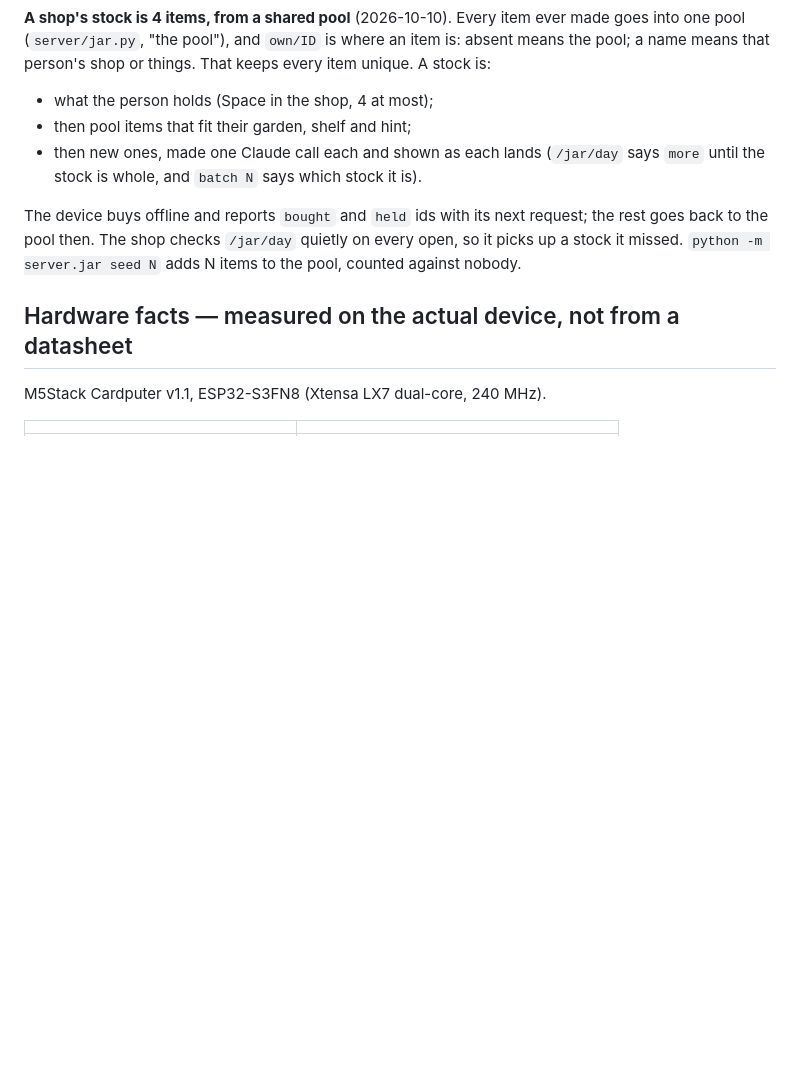
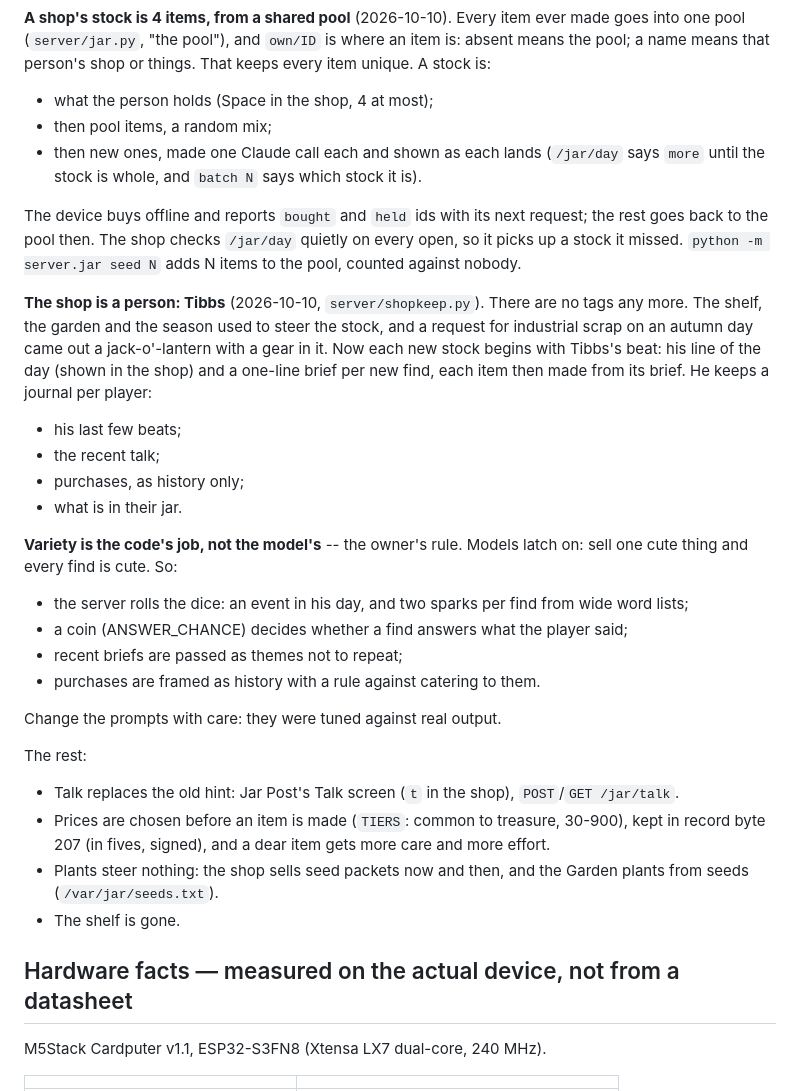
Before and after one commit to aprowe/cardos, a Markdown page: CLAUDE.md, the part around the change. GitHub-like rendering; blank space fills up the shorter version.

Commit message:
CLAUDE.md: the shop is a person (Tibbs); variety is the code's job
Co-Authored-By: Claude Opus 5.5 (1M context) <noreply@anthropic.com>

```diff
--- a/CLAUDE.md
+++ b/CLAUDE.md
@@ -984,7 +984,7 @@ ever made goes into one pool (`server/jar.py`, "the pool"), and `own/ID` is
 where an item is: absent means the pool; a name means that person's shop or
 things. That keeps every item unique. A stock is:
 - what the person holds (Space in the shop, 4 at most);
-- then pool items that fit their garden, shelf and hint;
+- then pool items, a random mix;
 - then new ones, made one Claude call each and shown as each lands
   (`/jar/day` says `more` until the stock is whole, and `batch N` says
   which stock it is).
@@ -993,6 +993,38 @@ The device buys offline and reports `bought` and `held` ids with its next
 request; the rest goes back to the pool then. The shop checks `/jar/day`
 quietly on every open, so it picks up a stock it missed. `python -m
 server.jar seed N` adds N items to the pool, counted against nobody.
+
+**The shop is a person: Tibbs** (2026-10-10, `server/shopkeep.py`). There
+are no tags any more. The shelf, the garden and the season used to steer
+the stock, and a request for industrial scrap on an autumn day came out a
+jack-o'-lantern with a gear in it. Now each new stock begins with Tibbs's
+beat: his line of the day (shown in the shop) and a one-line brief per new
+find, each item then made from its brief. He keeps a journal per player:
+- his last few beats;
+- the recent talk;
+- purchases, as history only;
+- what is in their jar.
+
+**Variety is the code's job, not the model's** -- the owner's rule. Models
+latch on: sell one cute thing and every find is cute. So:
+- the server rolls the dice: an event in his day, and two sparks per find
+  from wide word lists;
+- a coin (ANSWER_CHANCE) decides whether a find answers what the player
+  said;
+- recent briefs are passed as themes not to repeat;
+- purchases are framed as history with a rule against catering to them.
+
+Change the prompts with care: they were tuned against real output.
+
+The rest:
+- Talk replaces the old hint: Jar Post's Talk screen (`t` in the shop),
+  `POST`/`GET /jar/talk`.
+- Prices are chosen before an item is made (`TIERS`: common to treasure,
+  30-900), kept in record byte 207 (in fives, signed), and a dear item gets
+  more care and more effort.
+- Plants steer nothing: the shop sells seed packets now and then, and the
+  Garden plants from seeds (`/var/jar/seeds.txt`).
+- The shelf is gone.
 
 ## Hardware facts — measured on the actual device, not from a datasheet
 
```
